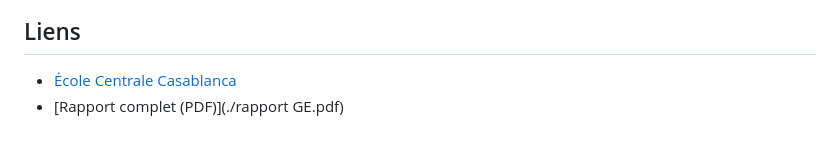
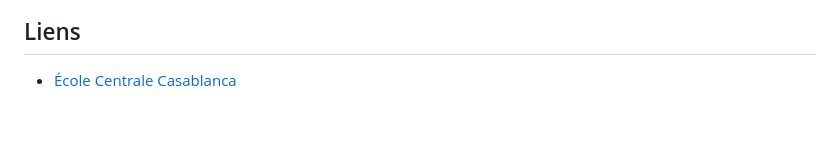
Before and after one commit to salaheddineelazouti/Projet-d-Analyse-Financi-re, a Markdown page: README.md, the part around the change. GitHub-like rendering.

```diff
--- a/README.md
+++ b/README.md
@@ -126,4 +126,3 @@ Ce projet est sous licence MIT - voir le fichier LICENSE pour plus de détails.
 
 ## Liens
 - [École Centrale Casablanca](https://www.centrale-casablanca.ma/)
-- [Rapport complet (PDF)](./rapport GE.pdf)
```
